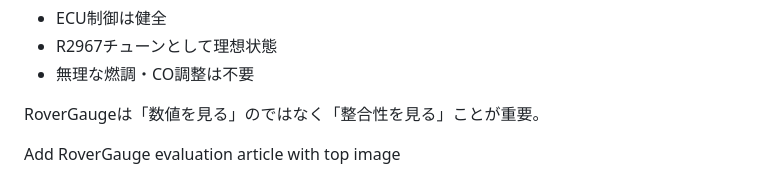
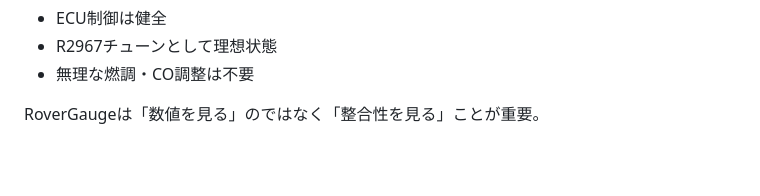
Before and after one commit to matatabineko/tvr-chimera-garage, a Markdown page: docs/rovergauge_evaluation.md, the part around the change. GitHub-like rendering; blank space fills up the shorter version.

```diff
--- a/docs/rovergauge_evaluation.md
+++ b/docs/rovergauge_evaluation.md
@@ -148,5 +148,3 @@ RoverGaugeは「数値を見る」のではなく「整合性を見る」こと
 
 </body>
 </html>
-
-Add RoverGauge evaluation article with top image
```
